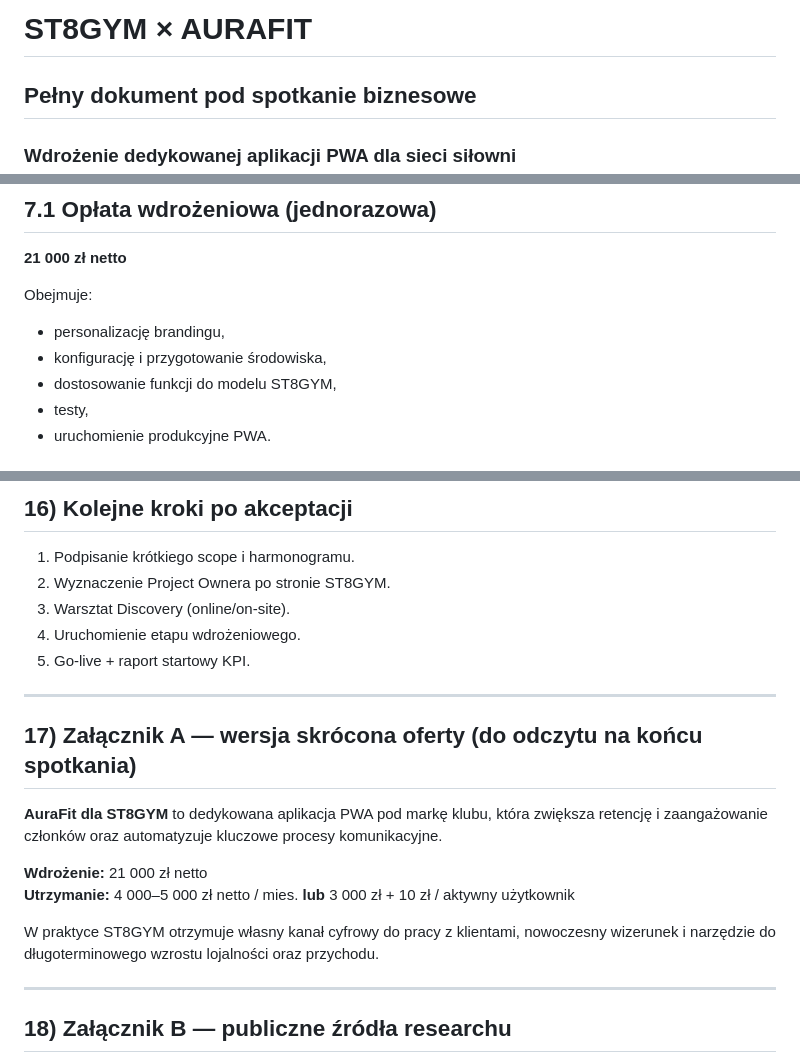
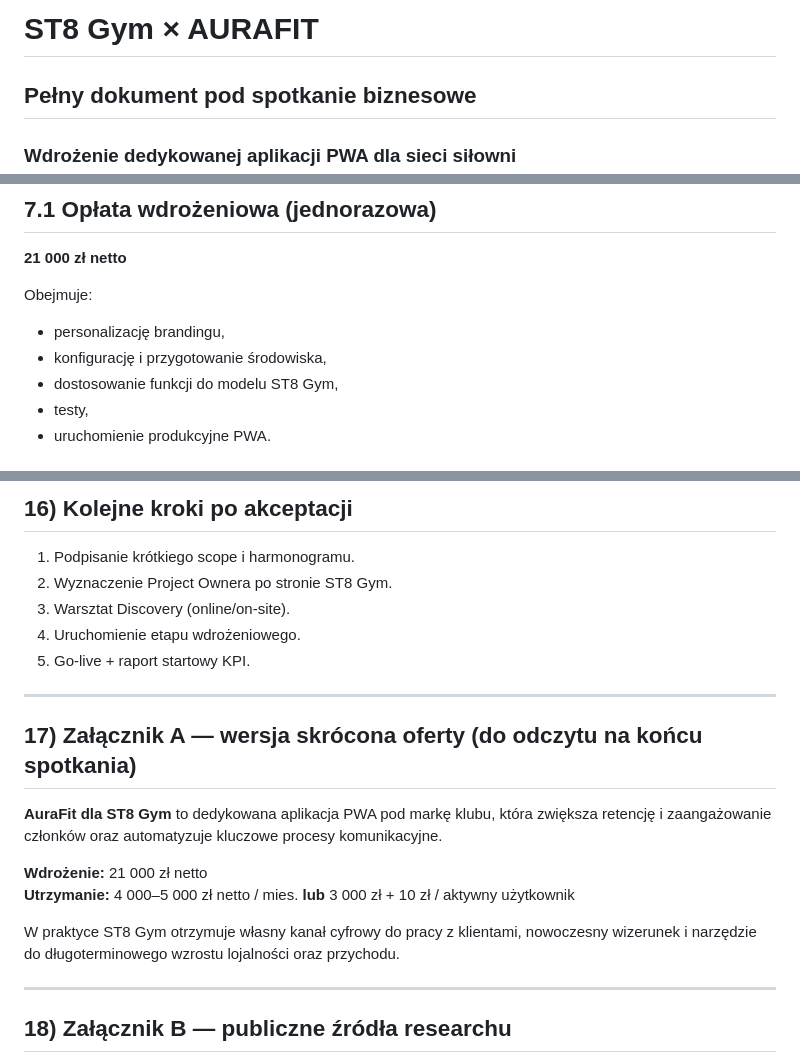
Before and after one commit to KaczmarekBartosz/aura-notes, a Markdown page: outputs/2026-02-23-st8gym-business-meeting-pack.md, 3 parts joined by grey strips. GitHub-like rendering.

```diff
--- a/outputs/2026-02-23-st8gym-business-meeting-pack.md
+++ b/outputs/2026-02-23-st8gym-business-meeting-pack.md
@@ -1,4 +1,4 @@
-# ST8GYM × AURAFIT
+# ST8 Gym × AURAFIT
 ## Pełny dokument pod spotkanie biznesowe
 ### Wdrożenie dedykowanej aplikacji PWA dla sieci siłowni
 
@@ -122,7 +122,7 @@ ST8GYM ma profil idealny dla wdrożenia dedykowanej aplikacji:
 Obejmuje:
 - personalizację brandingu,
 - konfigurację i przygotowanie środowiska,
-- dostosowanie funkcji do modelu ST8GYM,
+- dostosowanie funkcji do modelu ST8 Gym,
 - testy,
 - uruchomienie produkcyjne PWA.
 
@@ -271,7 +271,7 @@ Wręcz odwrotnie — aplikacja porządkuje komunikację i automatyzuje część
 ## 16) Kolejne kroki po akceptacji
 
 1. Podpisanie krótkiego scope i harmonogramu.
-2. Wyznaczenie Project Ownera po stronie ST8GYM.
+2. Wyznaczenie Project Ownera po stronie ST8 Gym.
 3. Warsztat Discovery (online/on-site).
 4. Uruchomienie etapu wdrożeniowego.
 5. Go-live + raport startowy KPI.
@@ -280,12 +280,12 @@ Wręcz odwrotnie — aplikacja porządkuje komunikację i automatyzuje część
 
 ## 17) Załącznik A — wersja skrócona oferty (do odczytu na końcu spotkania)
 
-**AuraFit dla ST8GYM** to dedykowana aplikacja PWA pod markę klubu, która zwiększa retencję i zaangażowanie członków oraz automatyzuje kluczowe procesy komunikacyjne.
+**AuraFit dla ST8 Gym** to dedykowana aplikacja PWA pod markę klubu, która zwiększa retencję i zaangażowanie członków oraz automatyzuje kluczowe procesy komunikacyjne.
 
 **Wdrożenie:** 21 000 zł netto
 **Utrzymanie:** 4 000–5 000 zł netto / mies. **lub** 3 000 zł + 10 zł / aktywny użytkownik
 
-W praktyce ST8GYM otrzymuje własny kanał cyfrowy do pracy z klientami, nowoczesny wizerunek i narzędzie do długoterminowego wzrostu lojalności oraz przychodu.
+W praktyce ST8 Gym otrzymuje własny kanał cyfrowy do pracy z klientami, nowoczesny wizerunek i narzędzie do długoterminowego wzrostu lojalności oraz przychodu.
 
 ---
 
```
Also changed, not shown: other parts of outputs/2026-02-23-st8gym-business-meeting-pack.md (+13 -13 lines), outputs/2026-02-23-aurafit-gym-strategy-audit.md (+3 -3 lines), outputs/2026-02-23-oferta-biznesowa-aurafit-st8gym-kepno.md (+8 -8 lines).
